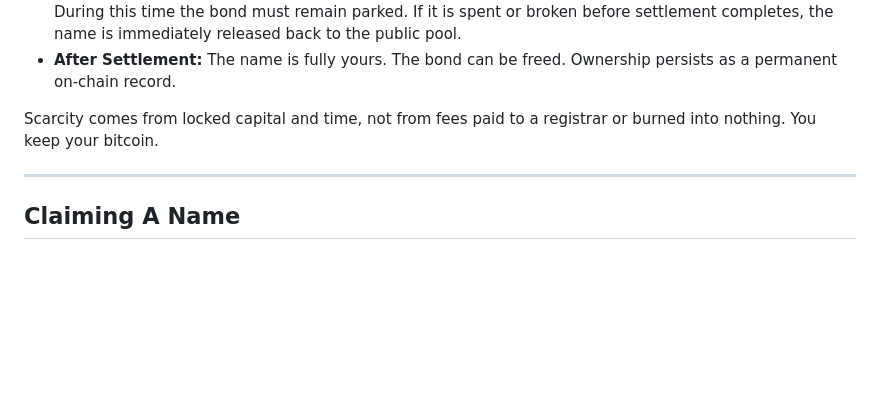
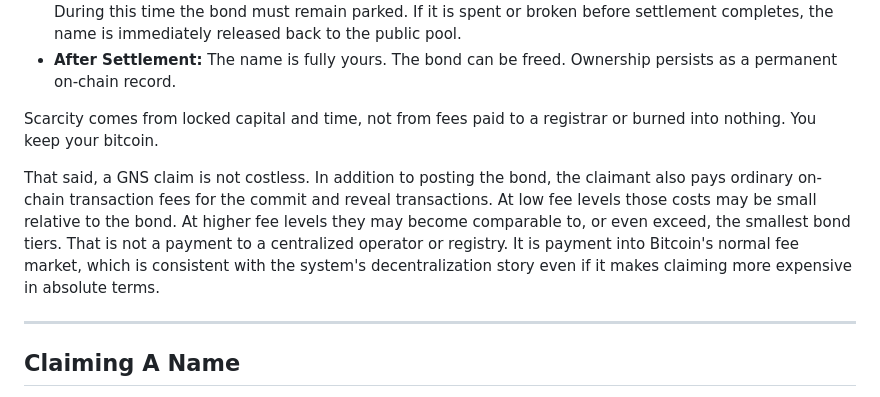
Before and after one commit to deekay/gns, a Markdown page: docs/research/GNS_EXPLAINER.md, the part around the change. Drawn GitHub-style; blank space fills up the shorter version.

Commit message:
Clarify fee-market cost in explainer

```diff
--- a/docs/research/GNS_EXPLAINER.md
+++ b/docs/research/GNS_EXPLAINER.md
@@ -36,6 +36,8 @@ GNS uses a **capital bond** rather than an annual fee to establish and protect n
 - **After Settlement:** The name is fully yours. The bond can be freed. Ownership persists as a permanent on-chain record.
 
 Scarcity comes from locked capital and time, not from fees paid to a registrar or burned into nothing. You keep your bitcoin.
+
+That said, a GNS claim is not costless. In addition to posting the bond, the claimant also pays ordinary on-chain transaction fees for the commit and reveal transactions. At low fee levels those costs may be small relative to the bond. At higher fee levels they may become comparable to, or even exceed, the smallest bond tiers. That is not a payment to a centralized operator or registry. It is payment into Bitcoin's normal fee market, which is consistent with the system's decentralization story even if it makes claiming more expensive in absolute terms.
 
 ---
 
```
